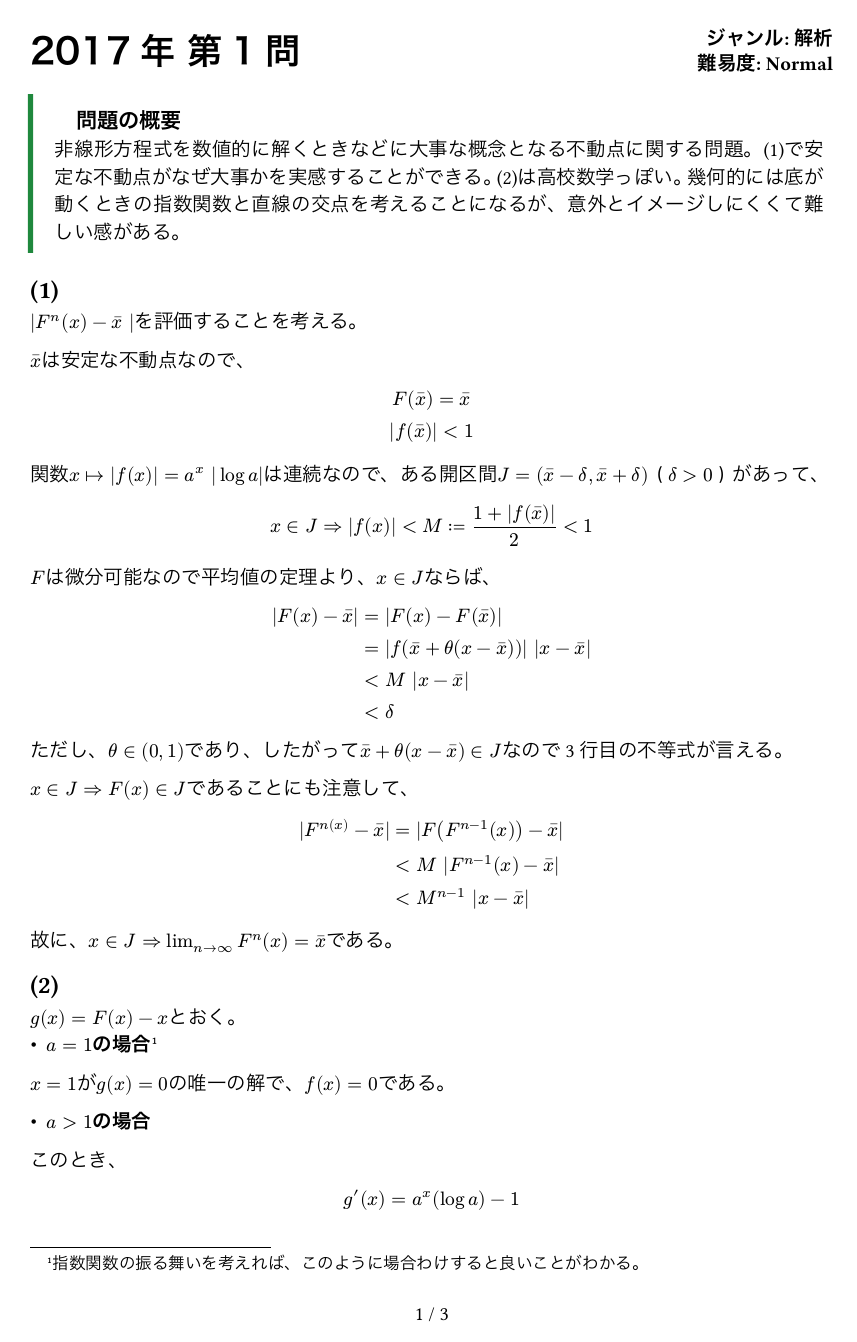
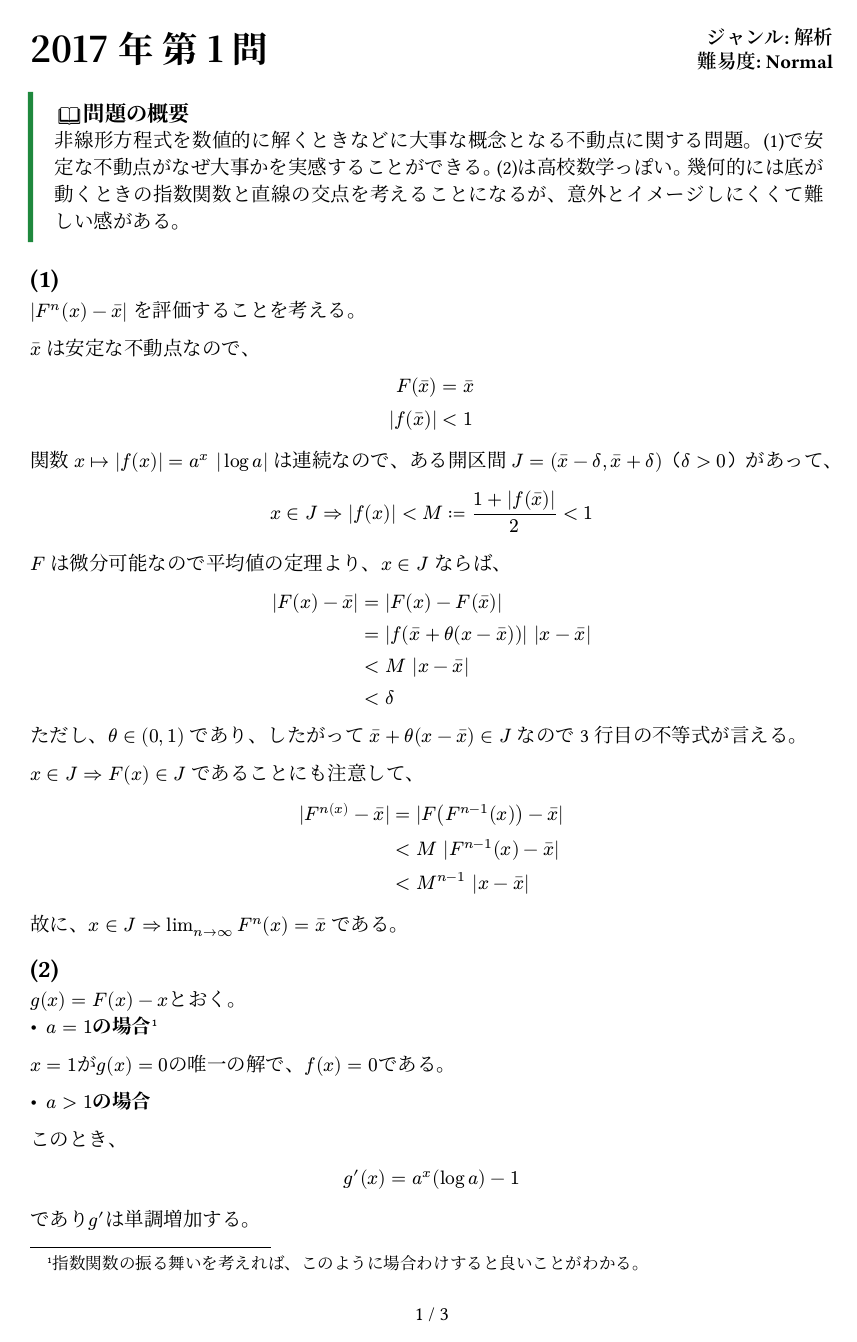
Before and after one commit to naoppy/SuriJohoEntranceExam, a Typst document (数理情報/2017/1.typ): page 1 of 3. The pictures show the PDF file 数理情報/2017/1.pdf that the author committed with the source.

Commit message:
2017-1 (1) 文と数式の間にスペースを追加

```diff
--- a/数理情報/2017/1.typ
+++ b/数理情報/2017/1.typ
@@ -6,33 +6,33 @@
   非線形方程式を数値的に解くときなどに大事な概念となる不動点に関する問題。(1)で安定な不動点がなぜ大事かを実感することができる。(2)は高校数学っぽい。幾何的には底が動くときの指数関数と直線の交点を考えることになるが、意外とイメージしにくくて難しい感がある。
 ]
 == (1)
-$|F^n (x) - macron(x) |$を評価することを考える。
+$|F^n (x) - macron(x)|$ を評価することを考える。
 
-$macron(x)$は安定な不動点なので、
+$macron(x)$ は安定な不動点なので、
   $
-    F(macron(x)) = macron(x)\
-    |f(macron(x))| < 1
+    F(macron(x)) &= macron(x)\
+    |f(macron(x))| &< 1
   $
-関数$x |-> |f(x)| = a^x |log a|$は連続なので、ある開区間$J = (macron(x) - delta, macron(x) + delta)$（$delta > 0$）があって、
+関数 $x |-> |f(x)| = a^x |log a|$ は連続なので、ある開区間 $J = (macron(x) - delta, macron(x) + delta)$（$delta > 0$）があって、
   $
     x in J => |f(x)| < M := (1+|f(macron(x))|)/2 < 1
   $
-$F$は微分可能なので平均値の定理より、$x in J$ならば、
+$F$ は微分可能なので平均値の定理より、$x in J$ ならば、
   $
     |F(x) - macron(x)| &= |F(x) - F(macron(x))|\
     &= |f(macron(x) + theta (x - macron(x)))| |x - macron(x)|\
     &< M |x - macron(x)|\
     &< delta
   $
-ただし、$theta in (0,1)$であり、したがって$macron(x) + theta (x - macron(x)) in J$なので3行目の不等式が言える。
+ただし、$theta in (0,1)$ であり、したがって $macron(x) + theta (x - macron(x)) in J$ なので3行目の不等式が言える。
 
-$x in J => F(x) in J$であることにも注意して、
+$x in J => F(x) in J$ であることにも注意して、
   $
     |F^n(x) - macron(x)| &= |F(F^(n-1) (x) ) - macron(x)|\
     &< M |F^(n-1) (x) - macron(x)|\
     &< M^(n-1) |x - macron(x)|
   $
-故に、$x in J => lim_(n -> infinity) F^n (x) = macron(x)$である。
+故に、$x in J => lim_(n -> infinity) F^n (x) = macron(x)$ である。
 
 
 == (2)
```
Also changed, not shown: 数理情報/2017/1.pdf.
